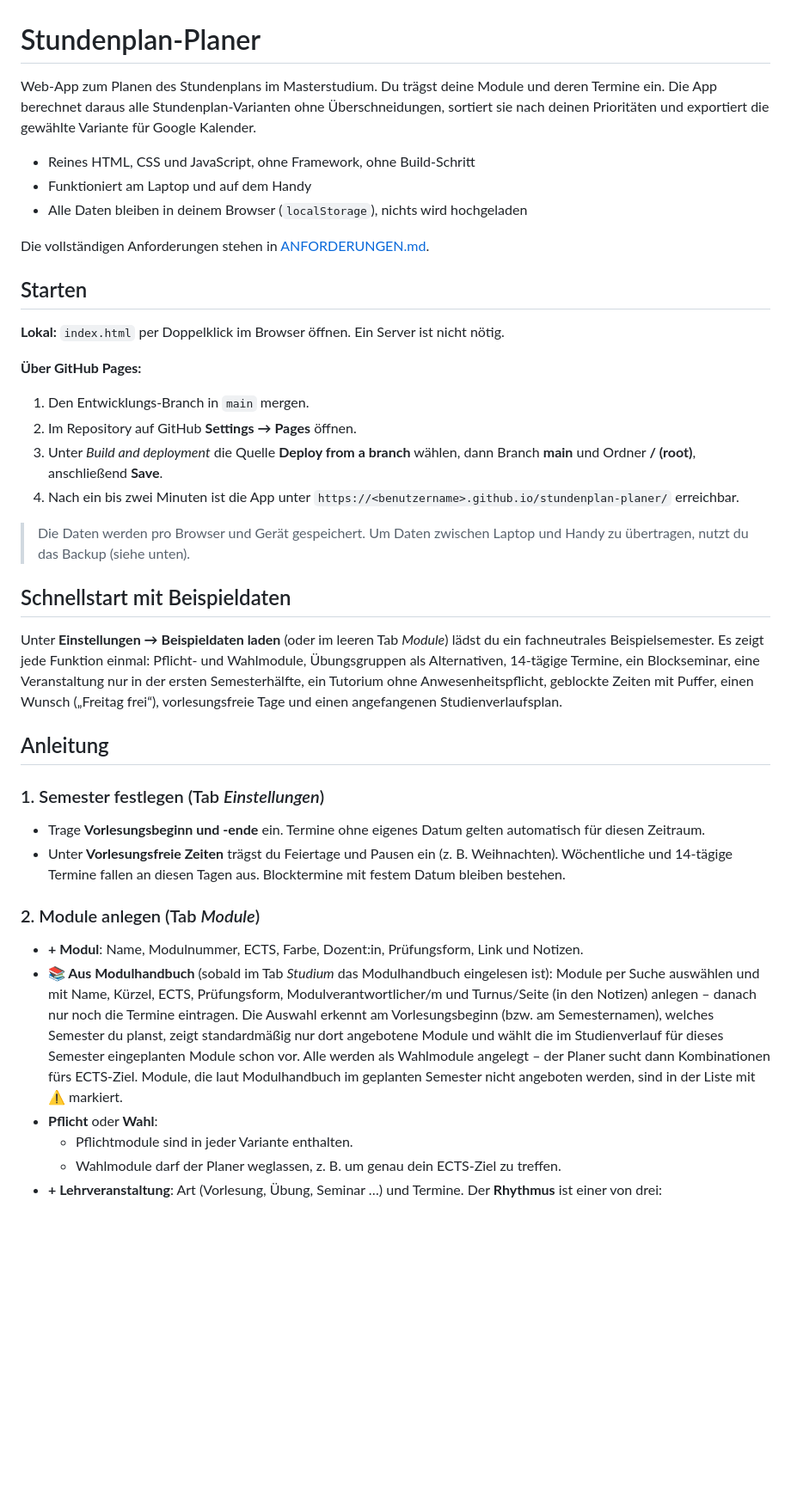
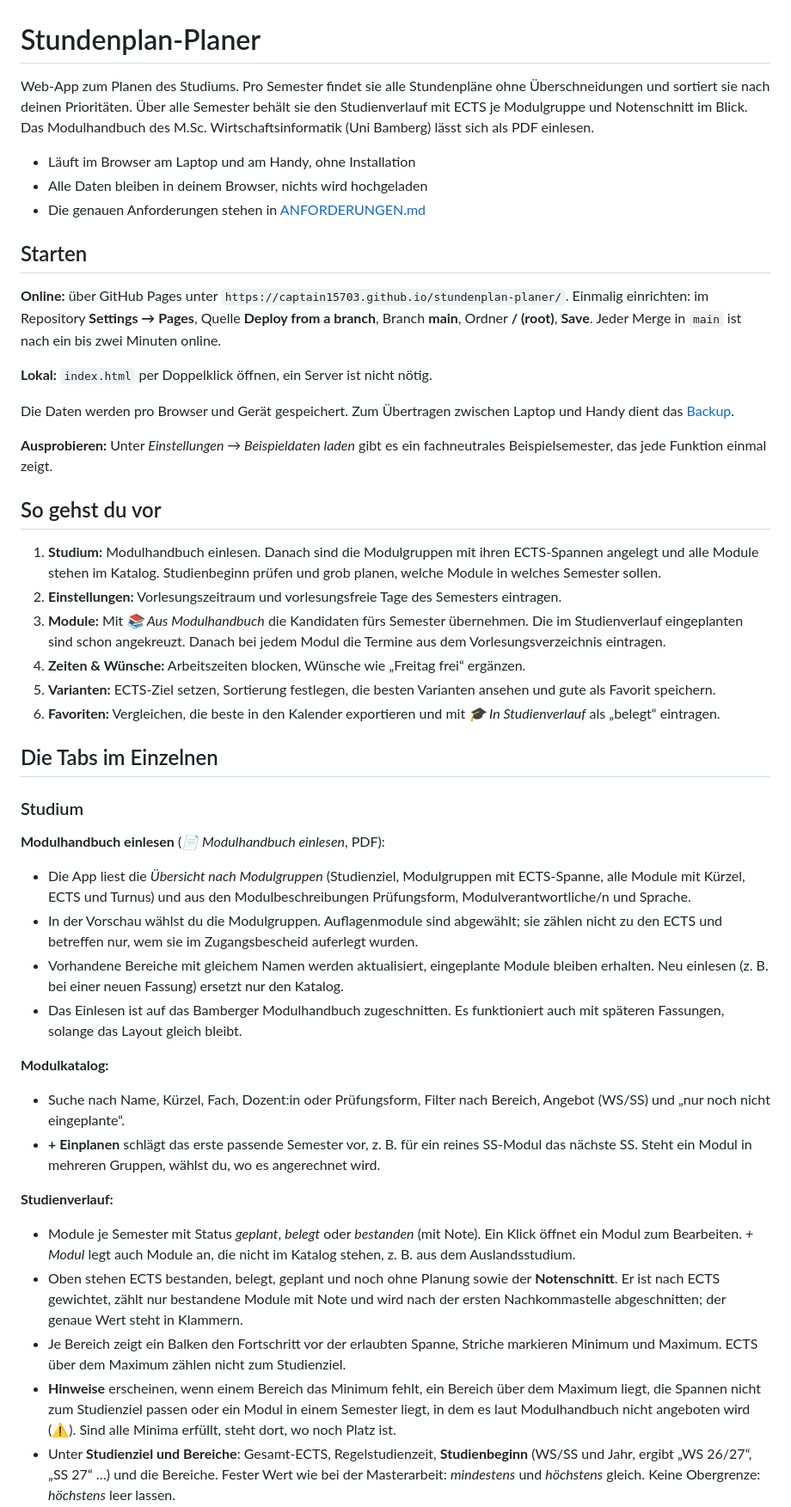
Before and after one commit to captain15703/stundenplan-planer, a Markdown page: README.md, the part around one of its changes. Shown at 86% size. GitHub-like rendering; blank space fills up the shorter version.

```diff
--- a/README.md
+++ b/README.md
@@ -1,39 +1,48 @@
 # Stundenplan-Planer
 
-Web-App zum Planen des Stundenplans im Masterstudium. Du trägst deine Module und deren Termine ein. Die App berechnet daraus alle Stundenplan-Varianten ohne Überschneidungen, sortiert sie nach deinen Prioritäten und exportiert die gewählte Variante für Google Kalender.
+Web-App zum Planen des Studiums. Pro Semester findet sie alle Stundenpläne ohne Überschneidungen und sortiert sie nach deinen Prioritäten. Über alle Semester behält sie den Studienverlauf mit ECTS je Modulgruppe und Notenschnitt im Blick. Das Modulhandbuch des M.Sc. Wirtschaftsinformatik (Uni Bamberg) lässt sich als PDF einlesen.
 
-- Reines HTML, CSS und JavaScript, ohne Framework, ohne Build-Schritt
-- Funktioniert am Laptop und auf dem Handy
-- Alle Daten bleiben in deinem Browser (`localStorage`), nichts wird hochgeladen
-
-Die vollständigen Anforderungen stehen in [ANFORDERUNGEN.md](ANFORDERUNGEN.md).
+- Läuft im Browser am Laptop und am Handy, ohne Installation
+- Alle Daten bleiben in deinem Browser, nichts wird hochgeladen
+- Die genauen Anforderungen stehen in [ANFORDERUNGEN.md](ANFORDERUNGEN.md)
 
 ## Starten
 
-**Lokal:** `index.html` per Doppelklick im Browser öffnen. Ein Server ist nicht nötig.
+**Online:** über GitHub Pages unter `https://captain15703.github.io/stundenplan-planer/`. Einmalig einrichten: im Repository **Settings → Pages**, Quelle **Deploy from a branch**, Branch **main**, Ordner **/ (root)**, **Save**. Jeder Merge in `main` ist nach ein bis zwei Minuten online.
 
-**Über GitHub Pages:**
-1. Den Entwicklungs-Branch in `main` mergen.
-2. Im Repository auf GitHub **Settings → Pages** öffnen.
-3. Unter *Build and deployment* die Quelle **Deploy from a branch** wählen, dann Branch **main** und Ordner **/ (root)**, anschließend **Save**.
-4. Nach ein bis zwei Minuten ist die App unter `https://<benutzername>.github.io/stundenplan-planer/` erreichbar.
+**Lokal:** `index.html` per Doppelklick öffnen, ein Server ist nicht nötig.
 
-> Die Daten werden pro Browser und Gerät gespeichert. Um Daten zwischen Laptop und Handy zu übertragen, nutzt du das Backup (siehe unten).
+Die Daten werden pro Browser und Gerät gespeichert. Zum Übertragen zwischen Laptop und Handy dient das [Backup](#daten-und-backup).
 
-## Schnellstart mit Beispieldaten
+**Ausprobieren:** Unter *Einstellungen → Beispieldaten laden* gibt es ein fachneutrales Beispielsemester, das jede Funktion einmal zeigt.
 
-Unter **Einstellungen → Beispieldaten laden** (oder im leeren Tab *Module*) lädst du ein fachneutrales Beispielsemester. Es zeigt jede Funktion einmal: Pflicht- und Wahlmodule, Übungsgruppen als Alternativen, 14-tägige Termine, ein Blockseminar, eine Veranstaltung nur in der ersten Semesterhälfte, ein Tutorium ohne Anwesenheitspflicht, geblockte Zeiten mit Puffer, einen Wunsch („Freitag frei“), vorlesungsfreie Tage und einen angefangenen Studienverlaufsplan.
+## So gehst du vor
 
-## Anleitung
+1. **Studium:** Modulhandbuch einlesen. Danach sind die Modulgruppen mit ihren ECTS-Spannen angelegt und alle Module stehen im Katalog. Studienbeginn prüfen und grob planen, welche Module in welches Semester sollen.
+2. **Einstellungen:** Vorlesungszeitraum und vorlesungsfreie Tage des Semesters eintragen.
+3. **Module:** Mit *📚 Aus Modulhandbuch* die Kandidaten fürs Semester übernehmen. Die im Studienverlauf eingeplanten sind schon angekreuzt. Danach bei jedem Modul die Termine aus dem Vorlesungsverzeichnis eintragen.
+4. **Zeiten & Wünsche:** Arbeitszeiten blocken, Wünsche wie „Freitag frei“ ergänzen.
+5. **Varianten:** ECTS-Ziel setzen, Sortierung festlegen, die besten Varianten ansehen und gute als Favorit speichern.
+6. **Favoriten:** Vergleichen, die beste in den Kalender exportieren und mit *🎓 In Studienverlauf* als „belegt“ eintragen.
 
-### 1. Semester festlegen (Tab *Einstellungen*)
-- Trage **Vorlesungsbeginn und -ende** ein. Termine ohne eigenes Datum gelten automatisch für diesen Zeitraum.
-- Unter **Vorlesungsfreie Zeiten** trägst du Feiertage und Pausen ein (z. B. Weihnachten). Wöchentliche und 14-tägige Termine fallen an diesen Tagen aus. Blocktermine mit festem Datum bleiben bestehen.
+## Die Tabs im Einzelnen
 
-### 2. Module anlegen (Tab *Module*)
-- **+ Modul**: Name, Modulnummer, ECTS, Farbe, Dozent:in, Prüfungsform, Link und Notizen.
-- **📚 Aus Modulhandbuch** (sobald im Tab *Studium* das Modulhandbuch eingelesen ist): Module per Suche auswählen und mit Name, Kürzel, ECTS, Prüfungsform, Modulverantwortlicher/m und Turnus/Seite (in den Notizen) anlegen – danach nur noch die Termine eintragen. Die Auswahl erkennt am Vorlesungsbeginn (bzw. am Semesternamen), welches Semester du planst, zeigt standardmäßig nur dort angebotene Module und wählt die im Studienverlauf für dieses Semester eingeplanten Module schon vor. Alle werden als Wahlmodule angelegt – der Planer sucht dann Kombinationen fürs ECTS-Ziel. Module, die laut Modulhandbuch im geplanten Semester nicht angeboten werden, sind in der Liste mit ⚠ markiert.
-- **Pflicht** oder **Wahl**:
-  - Pflichtmodule sind in jeder Variante enthalten.
-  - Wahlmodule darf der Planer weglassen, z. B. um genau dein ECTS-Ziel zu treffen.
-- **+ Lehrveranstaltung**: Art (Vorlesung, Übung, Seminar …) und Termine. Der **Rhythmus** ist einer von drei:
+### Studium
+
+**Modulhandbuch einlesen** (*📄 Modulhandbuch einlesen*, PDF):
+- Die App liest die *Übersicht nach Modulgruppen* (Studienziel, Modulgruppen mit ECTS-Spanne, alle Module mit Kürzel, ECTS und Turnus) und aus den Modulbeschreibungen Prüfungsform, Modulverantwortliche/n und Sprache.
+- In der Vorschau wählst du die Modulgruppen. Auflagenmodule sind abgewählt; sie zählen nicht zu den ECTS und betreffen nur, wem sie im Zugangsbescheid auferlegt wurden.
+- Vorhandene Bereiche mit gleichem Namen werden aktualisiert, eingeplante Module bleiben erhalten. Neu einlesen (z. B. bei einer neuen Fassung) ersetzt nur den Katalog.
+- Das Einlesen ist auf das Bamberger Modulhandbuch zugeschnitten. Es funktioniert auch mit späteren Fassungen, solange das Layout gleich bleibt.
+
+**Modulkatalog:**
+- Suche nach Name, Kürzel, Fach, Dozent:in oder Prüfungsform, Filter nach Bereich, Angebot (WS/SS) und „nur noch nicht eingeplante“.
+- **+ Einplanen** schlägt das erste passende Semester vor, z. B. für ein reines SS-Modul das nächste SS. Steht ein Modul in mehreren Gruppen, wählst du, wo es angerechnet wird.
+
+**Studienverlauf:**
+- Module je Semester mit Status *geplant*, *belegt* oder *bestanden* (mit Note). Ein Klick öffnet ein Modul zum Bearbeiten. *+ Modul* legt auch Module an, die nicht im Katalog stehen, z. B. aus dem Auslandsstudium.
+- Oben stehen ECTS bestanden, belegt, geplant und noch ohne Planung sowie der **Notenschnitt**. Er ist nach ECTS gewichtet, zählt nur bestandene Module mit Note und wird nach der ersten Nachkommastelle abgeschnitten; der genaue Wert steht in Klammern.
+- Je Bereich zeigt ein Balken den Fortschritt vor der erlaubten Spanne, Striche markieren Minimum und Maximum. ECTS über dem Maximum zählen nicht zum Studienziel.
+- **Hinweise** erscheinen, wenn einem Bereich das Minimum fehlt, ein Bereich über dem Maximum liegt, die Spannen nicht zum Studienziel passen oder ein Modul in einem Semester liegt, in dem es laut Modulhandbuch nicht angeboten wird (⚠). Sind alle Minima erfüllt, steht dort, wo noch Platz ist.
+- Unter **Studienziel und Bereiche**: Gesamt-ECTS, Regelstudienzeit, **Studienbeginn** (WS/SS und Jahr, ergibt „WS 26/27“, „SS 27“ …) und die Bereiche. Fester Wert wie bei der Masterarbeit: *mindestens* und *höchstens* gleich. Keine Obergrenze: *höchstens* leer lassen.
+
```
Also changed, not shown: other parts of README.md (+110 -98 lines), ANFORDERUNGEN.md (+77 -53 lines).
